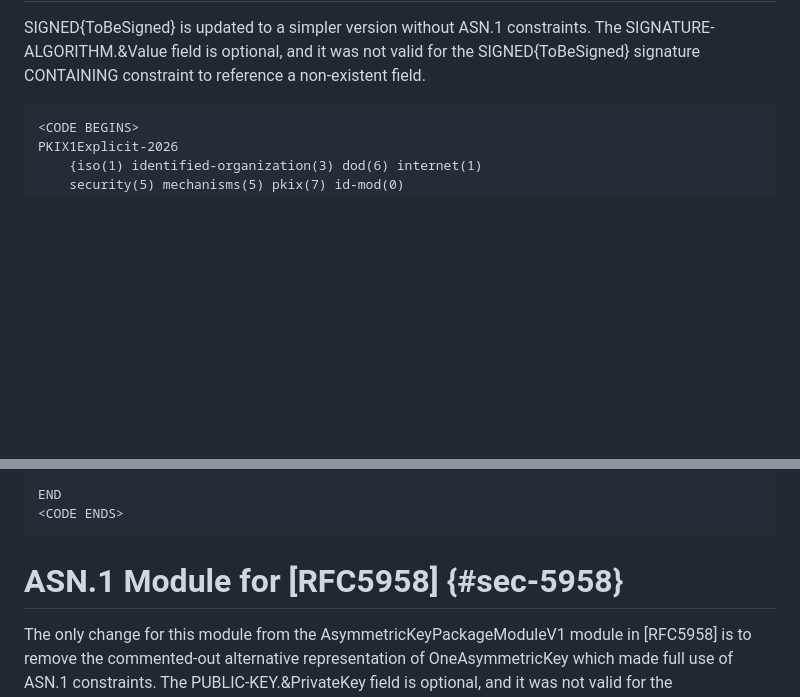
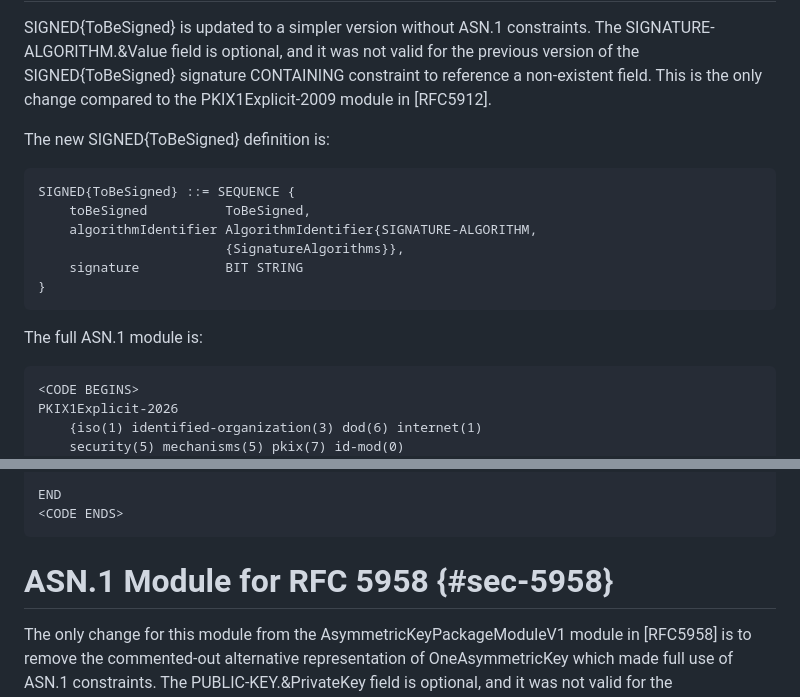
Before and after one commit to danvangeest/update-asn1-signed-type, a Markdown page: draft-vangeest-update-asn1-signed-type.md, 2 parts joined by grey strips. Drawn GitHub-style; blank space fills up the shorter version.

```diff
--- a/draft-vangeest-update-asn1-signed-type.md
+++ b/draft-vangeest-update-asn1-signed-type.md
@@ -63,6 +85,20 @@ TODO Can we remove this because there is no normative terminology?
 
 SIGNED{ToBeSigned} is updated to a simpler version without ASN.1 constraints.
-The SIGNATURE-ALGORITHM.&Value field is optional, and it was not valid for the SIGNED{ToBeSigned} signature CONTAINING constraint to reference a non-existent field.
+The SIGNATURE-ALGORITHM.&Value field is optional, and it was not valid for the previous version of the SIGNED{ToBeSigned} signature CONTAINING constraint to reference a non-existent field.
+This is the only change compared to the PKIX1Explicit-2009 module in [RFC5912].
+
+The new SIGNED{ToBeSigned} definition is:
+
+~~~ asn.1
+SIGNED{ToBeSigned} ::= SEQUENCE {
+    toBeSigned          ToBeSigned,
+    algorithmIdentifier AlgorithmIdentifier{SIGNATURE-ALGORITHM,
+                        {SignatureAlgorithms}},
+    signature           BIT STRING
+}
+~~~
+
+The full ASN.1 module is:
 
 ~~~ asn.1
 <CODE BEGINS>
@@ -465,7 +501,7 @@ END
 <CODE ENDS>
 ~~~
 
-# ASN.1 Module for [RFC5958] {#sec-5958}
+# ASN.1 Module for RFC 5958 {#sec-5958}
 
 The only change for this module from the AsymmetricKeyPackageModuleV1 module in [RFC5958] is to remove the commented-out alternative representation of OneAsymmetricKey which made full use of ASN.1 constraints.
 The PUBLIC-KEY.&PrivateKey field is optional, and it was not valid for the OneAsymmetricKey privateKey CONTAINING constraint to reference a non-existent field.
```
Also changed, not shown: other parts of draft-vangeest-update-asn1-signed-type.md (+32 -10 lines).
